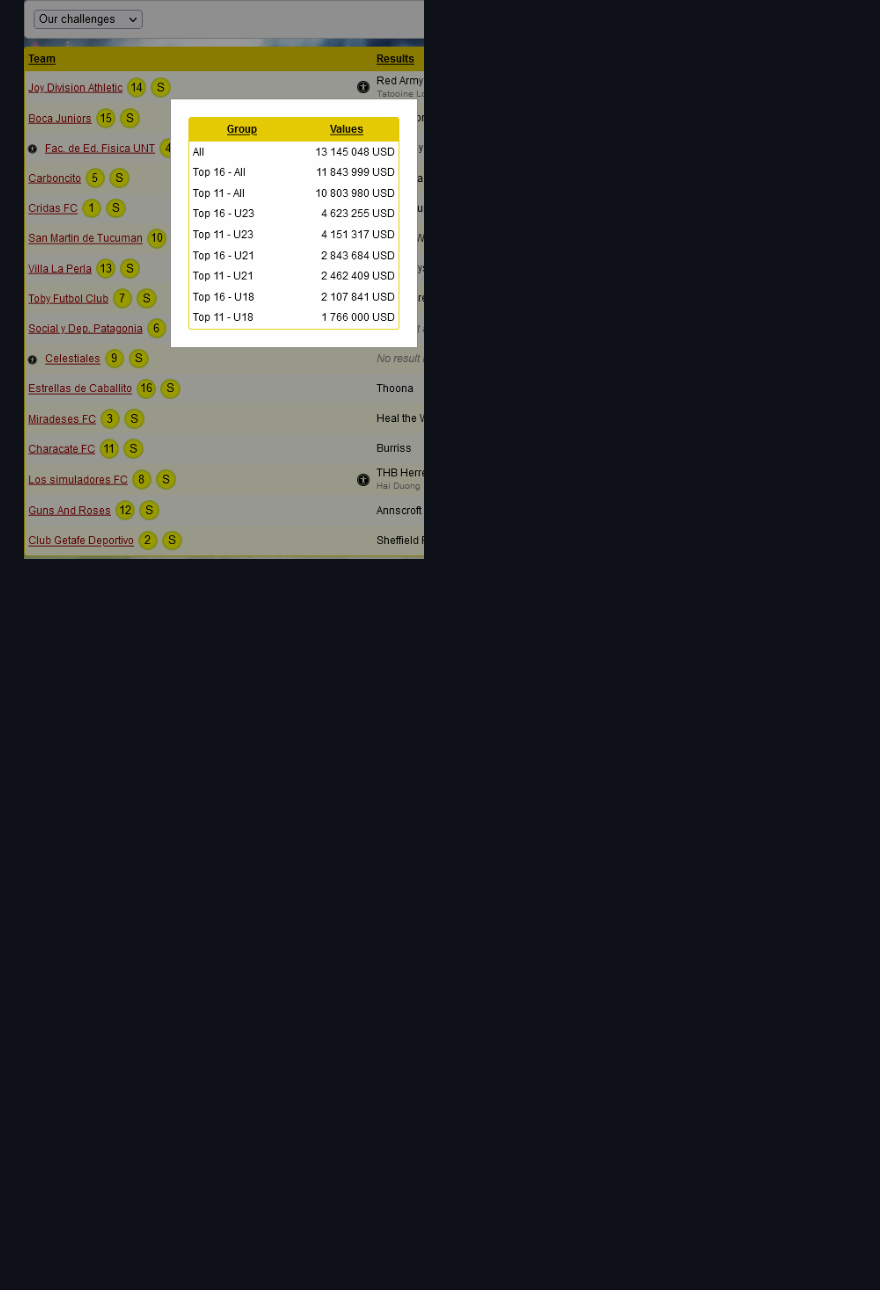
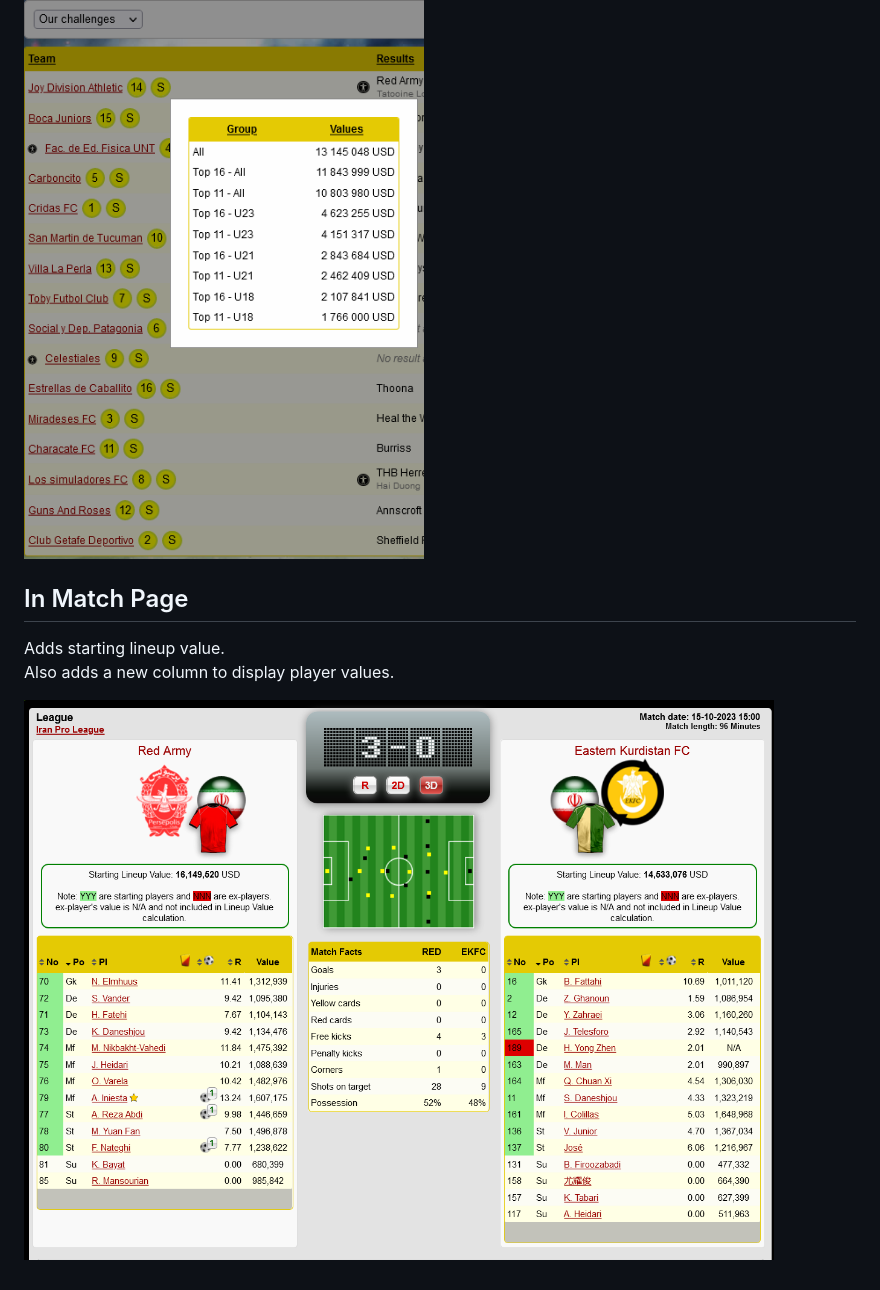
Before and after one commit to mz-ir/mazyar, a Markdown page: README.md, the part around the change. GitHub-like rendering; pictures changed too: img/MatchPage.png (added); blank space fills up the shorter version.

Commit message:
Only include starting players (#8)

```diff
--- a/README.md
+++ b/README.md
@@ -20,3 +20,11 @@ Adds team rank in its federation, based on its Top 11 players.
 Adds a yellow 'S' button in front of each team. Click to view the 'squad summary' in place.
 
 ![Clash](./img/Clash.png)
+
+
+## In Match Page
+
+Adds starting lineup value.
+Also adds a new column to display player values.
+
+![Match](./img/MatchPage.png)
```
Also changed, not shown: img/match-page.png (deleted), 1 other file.
